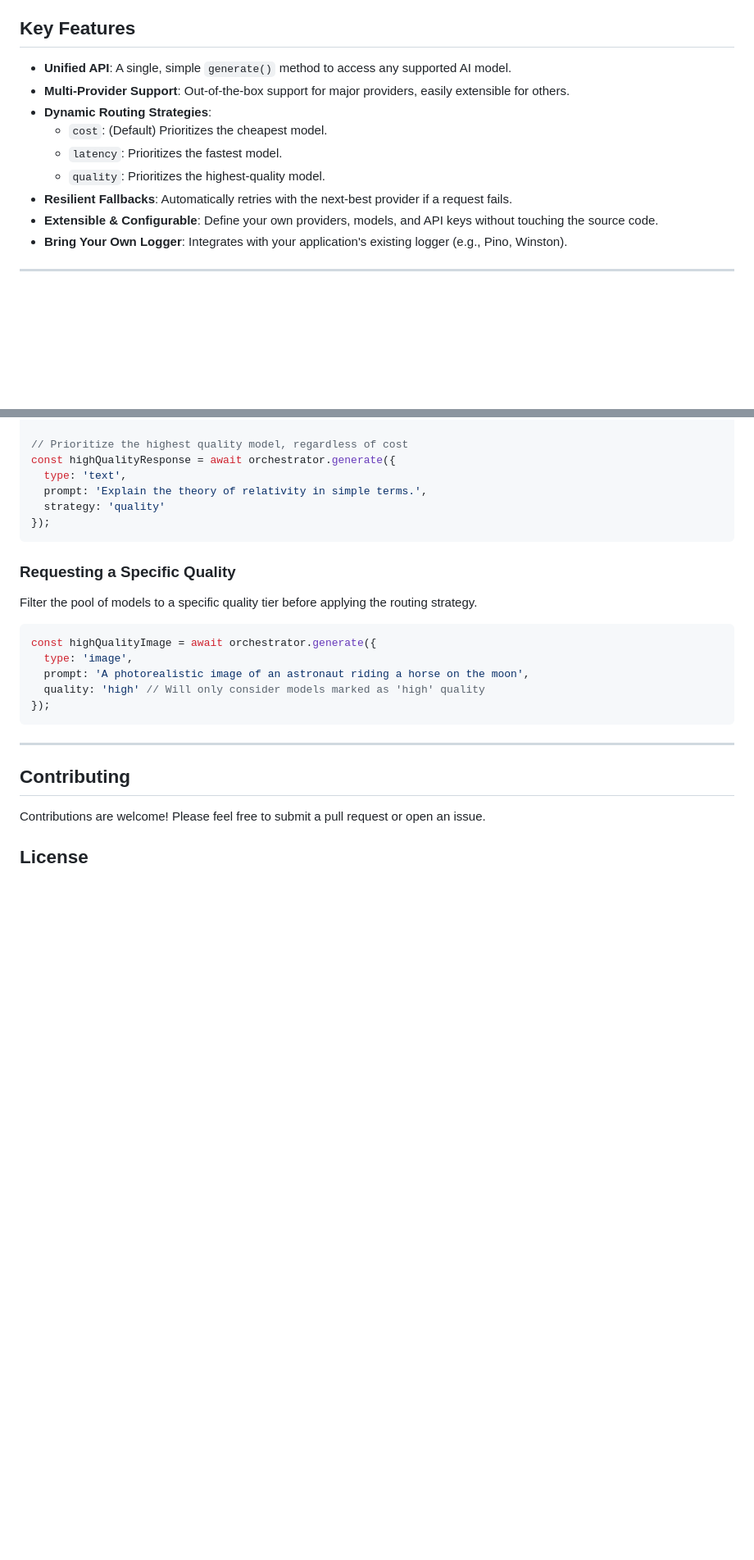
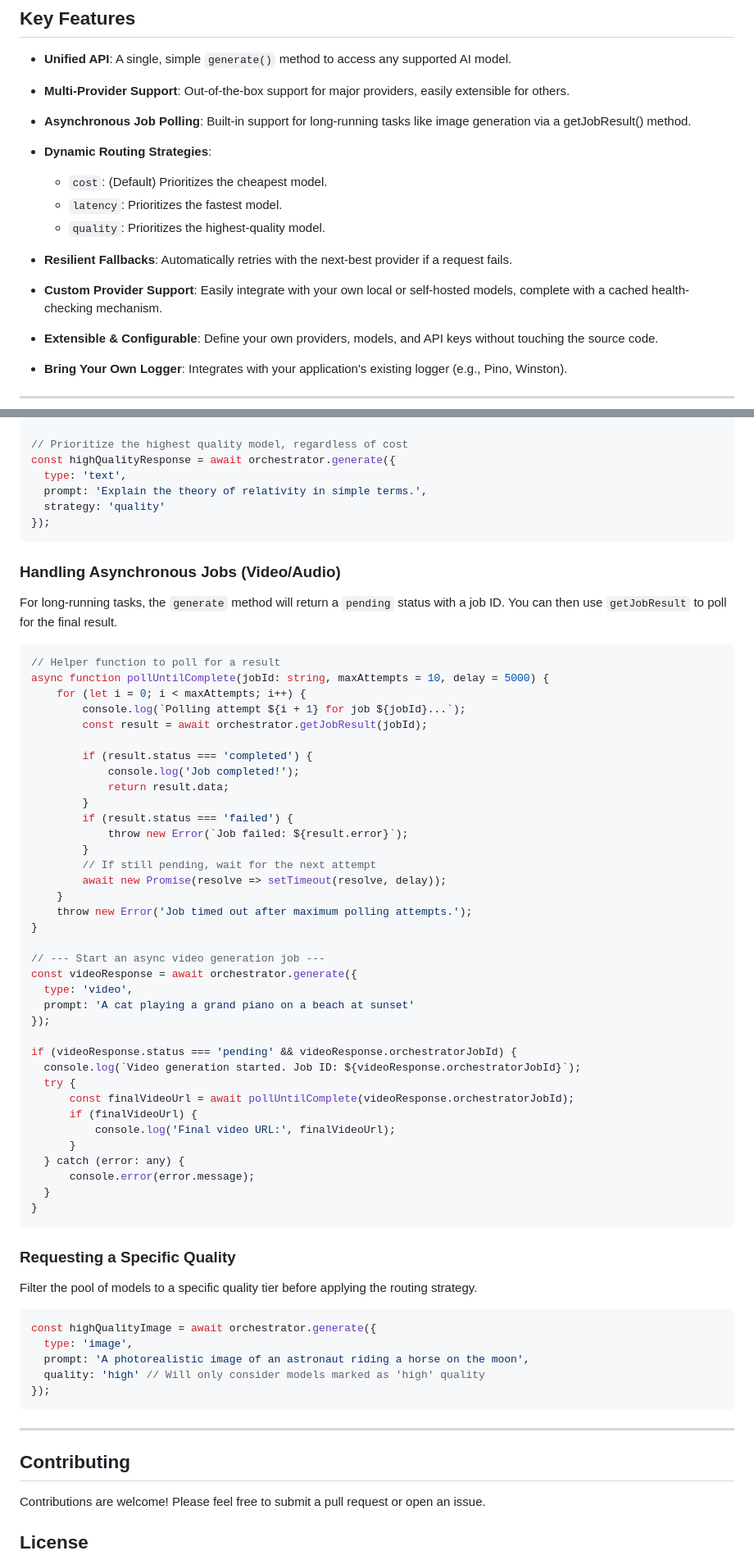
Before and after one commit to davoodmood/ai-orchestrator, a Markdown page: README.md, 2 parts joined by grey strips. Shown: that part at 82% size. Rendered like a GitHub page; blank space fills up the shorter version.

Commit message:
docs: updated readme documentation

````diff
--- a/README.md
+++ b/README.md
@@ -11,11 +11,14 @@ This module allows you to define a pool of AI providers and models in a simple c
 
 -   **Unified API**: A single, simple `generate()` method to access any supported AI model.
 -   **Multi-Provider Support**: Out-of-the-box support for major providers, easily extensible for others.
+-   **Asynchronous Job Polling**: Built-in support for long-running tasks like image generation via a getJobResult() method.
 -   **Dynamic Routing Strategies**:
     -   `cost`: (Default) Prioritizes the cheapest model.
     -   `latency`: Prioritizes the fastest model.
     -   `quality`: Prioritizes the highest-quality model.
 -   **Resilient Fallbacks**: Automatically retries with the next-best provider if a request fails.
+
+-   **Custom Provider Support**: Easily integrate with your own local or self-hosted models, complete with a cached health-checking mechanism.
 -   **Extensible & Configurable**: Define your own providers, models, and API keys without touching the source code.
 -   **Bring Your Own Logger**: Integrates with your application's existing logger (e.g., Pino, Winston).
 
@@ -110,6 +115,48 @@ const highQualityResponse = await orchestrator.generate({
 });
 ```
 
+### Handling Asynchronous Jobs (Video/Audio)
+For long-running tasks, the `generate` method will return a `pending` status with a job ID. You can then use `getJobResult` to poll for the final result.
+
+```typescript
+// Helper function to poll for a result
+async function pollUntilComplete(jobId: string, maxAttempts = 10, delay = 5000) {
+    for (let i = 0; i < maxAttempts; i++) {
+        console.log(`Polling attempt ${i + 1} for job ${jobId}...`);
+        const result = await orchestrator.getJobResult(jobId);
+
+        if (result.status === 'completed') {
+            console.log('Job completed!');
+            return result.data;
+        }
+        if (result.status === 'failed') {
+            throw new Error(`Job failed: ${result.error}`);
+        }
+        // If still pending, wait for the next attempt
+        await new Promise(resolve => setTimeout(resolve, delay));
+    }
+    throw new Error('Job timed out after maximum polling attempts.');
+}
+
+// --- Start an async video generation job ---
+const videoResponse = await orchestrator.generate({
+  type: 'video',
+  prompt: 'A cat playing a grand piano on a beach at sunset'
+});
+
+if (videoResponse.status === 'pending' && videoResponse.orchestratorJobId) {
+  console.log(`Video generation started. Job ID: ${videoResponse.orchestratorJobId}`);
+  try {
+      const finalVideoUrl = await pollUntilComplete(videoResponse.orchestratorJobId);
+      if (finalVideoUrl) {
+          console.log('Final video URL:', finalVideoUrl);
+      }
+  } catch (error: any) {
+      console.error(error.message);
+  }
+}
+```
+
 ### Requesting a Specific Quality
 Filter the pool of models to a specific quality tier before applying the routing strategy.
 
````
Also changed, not shown: other parts of README.md (+10 -8 lines).
